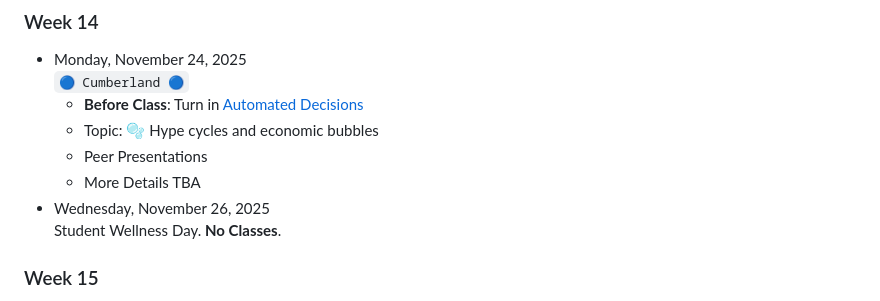
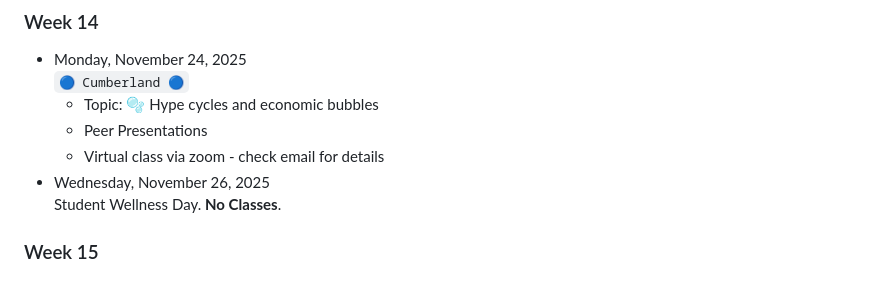
Before and after one commit to jackbandy/ethical-issues-in-computing-fall-2025-uic, a Markdown page: README.md, the part around the change. Drawn GitHub-style.

Commit message:
Nov 24 schedule

```diff
--- a/README.md
+++ b/README.md
@@ -277,10 +277,9 @@ The trolley problem is only the beginning.
 ### Week 14
 * Monday, November 24, 2025
   `🔵 Cumberland 🔵`
-  * **Before Class**: Turn in [Automated Decisions](out-of-class-exercises/05-automated-decisions.md)
   * Topic: 🫧 Hype cycles and economic bubbles
   * Peer Presentations
-  * More Details TBA
+  * Virtual class via zoom - check email for details
 * Wednesday, November 26, 2025
    Student Wellness Day. **No Classes**.
 
```
